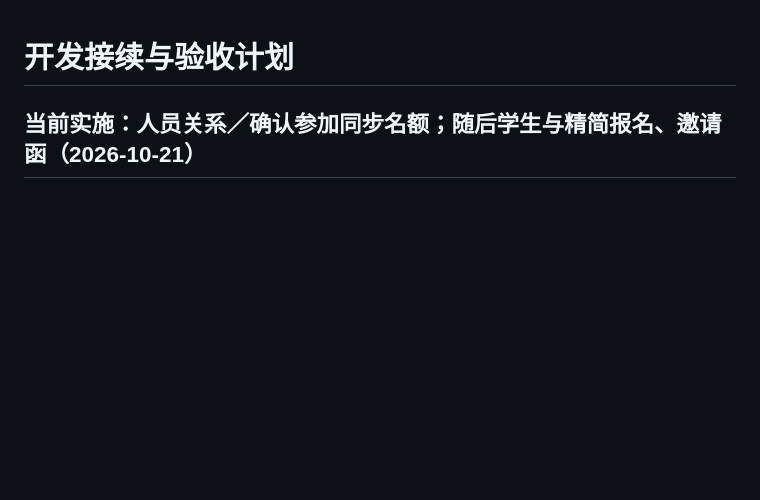
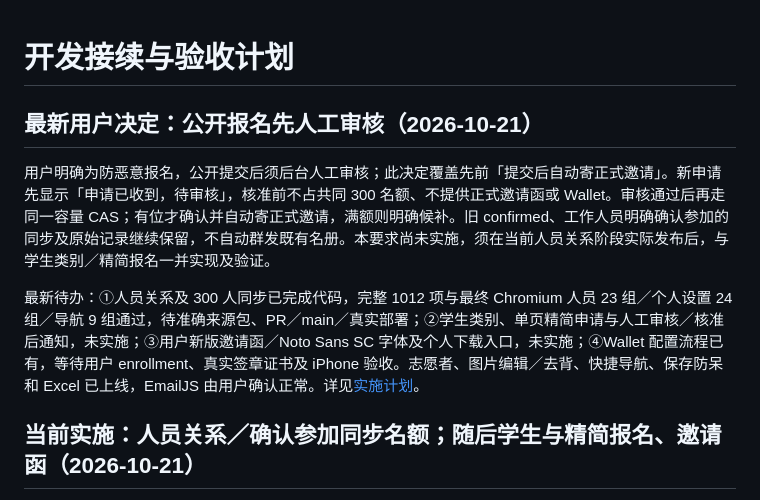
Before and after one commit to kunanli/artdicohost, a Markdown page: docs/session-recovery.md, the part around the change. Drawn GitHub-style; blank space fills up the shorter version.

```diff
--- a/docs/session-recovery.md
+++ b/docs/session-recovery.md
@@ -1,4 +1,10 @@
 # 开发接续与验收计划
+
+## 最新用户决定：公开报名先人工审核（2026-10-21）
+
+用户明确为防恶意报名，公开提交后须后台人工审核；此决定覆盖先前「提交后自动寄正式邀请」。新申请先显示「申请已收到，待审核」，核准前不占共同 300 名额、不提供正式邀请函或 Wallet。审核通过后再走同一容量 CAS；有位才确认并自动寄正式邀请，满额则明确候补。旧 confirmed、工作人员明确确认参加的同步及原始记录继续保留，不自动群发既有名册。本要求尚未实施，须在当前人员关系阶段实际发布后，与学生类别／精简报名一并实现及验证。
+
+最新待办：①人员关系及 300 人同步已完成代码，完整 1012 项与最终 Chromium 人员 23 组／个人设置 24 组／导航 9 组通过，待准确来源包、PR／main／真实部署；②学生类别、单页精简申请与人工审核／核准后通知，未实施；③用户新版邀请函／Noto Sans SC 字体及个人下载入口，未实施；④Wallet 配置流程已有，等待用户 enrollment、真实签章证书及 iPhone 验收。志愿者、图片编辑／去背、快捷导航、保存防呆和 Excel 已上线，EmailJS 由用户确认正常。详见[实施计划](implementation-plan.md)。
 
 ## 当前实施：人员关系／确认参加同步名额；随后学生与精简报名、邀请函（2026-10-21）
 
```
Also changed, not shown: docs/implementation-plan.md (+3 -1 lines).
